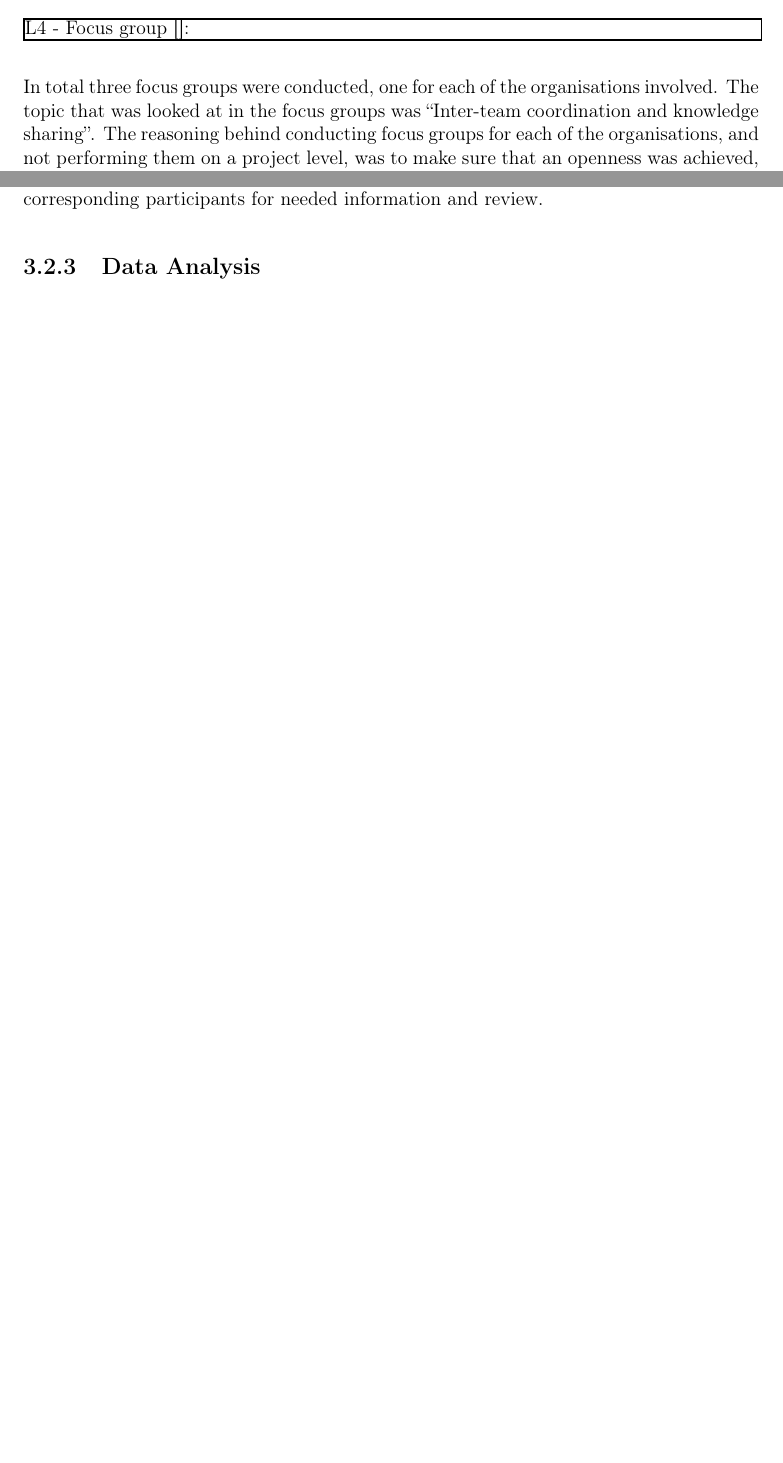
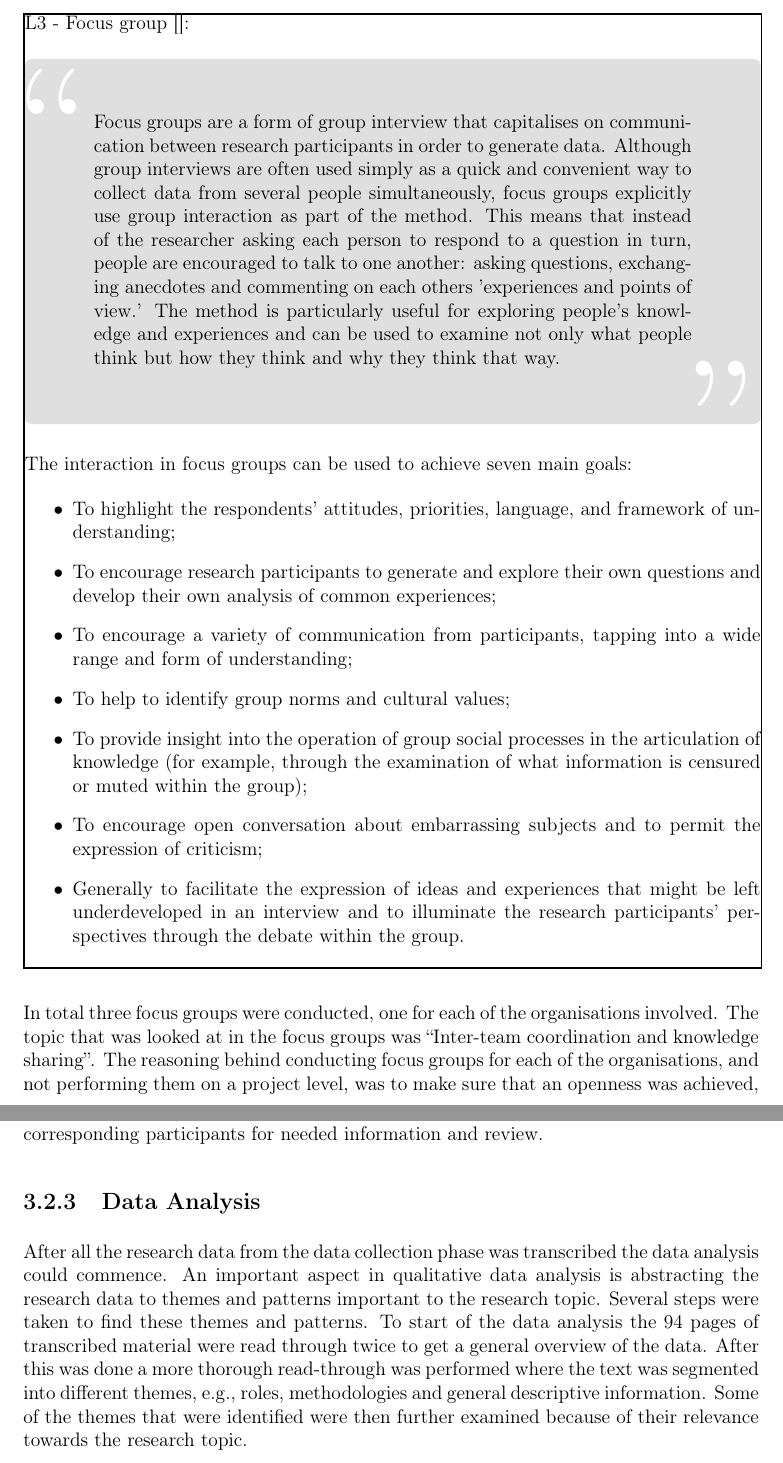
Before and after one commit to EspenAndreassen/Master, a LaTeX thesis (Report/report.tex, which reads Report/method.tex): two parts of pages 38 and 39 of 49 before the commit and two parts of pages 39 and 40 of 50 after it, joined at a grey line, cut so that both start at the same text, the shorter picture padded with empty space. Compiled offline with pdfLaTeX.

Commit message:
Method-chapter

```diff
--- a/Report/method.tex
+++ b/Report/method.tex
@@ -128,8 +124,27 @@ For the data collection in the exploratory case study focus groups were selected
 \vspace{0.5cm}
 
 %TODO
-\fbox{\parbox{\textwidth}{L4 -  Focus group \cite{}:
+\fbox{\parbox{\textwidth}{L3 -  Focus group \cite{}:
 
+\vspace{0.5cm}
+
+\begin{fancyquotes}
+Focus groups are a form of group interview that capitalises on communication between research participants in order to generate data. Although group interviews are often used simply as a quick and convenient way to collect data from several people simultaneously, focus groups explicitly use group interaction as part of the method. This means that instead of the researcher asking each person to respond to a question in turn, people are encouraged to talk to one another: asking questions, exchanging anecdotes and commenting on each others 'experiences and points of view.' The method is particularly useful for exploring people's knowledge and experiences and can be used to examine not only what people think but how they think and why they think that way.
+\end{fancyquotes}
+
+\vspace{0.5cm}
+
+The interaction in focus groups can be used to achieve seven main goals:
+
+\begin{itemize}
+  \item To highlight the respondents' attitudes, priorities, language, and framework of understanding;
+  \item To encourage research participants to generate and explore their own questions and develop their own analysis of common experiences;
+  \item To encourage a variety of communication from participants, tapping into a wide range and form of understanding;
+  \item To help to identify group norms and cultural values;
+  \item To provide insight into the operation of group social processes in the articulation of knowledge (for example, through the examination of what information is censured or muted within the group);
+  \item To encourage open conversation about embarrassing subjects and to permit the expression of criticism;
+  \item Generally to facilitate the expression of ideas and experiences that might be left underdeveloped in an interview and to illuminate the research participants' perspectives through the debate within the group.
+\end{itemize}
 }}
 
 \vspace{0.5cm}
@@ -157,3 +172,6 @@ The organisations were asked to provide their most relevant personnel to attend
 Before the focus group sessions were conducted interview guides were developed, as well as a rough timeline of the project. The timeline was used to freshen the participants' memories about key events. In the focus groups the role of the researcher was to moderate the discussion and take notes. At the start of each focus group the participants were asked to explain their role(s) in the Omega-project. All of the focus group meetings were recorded digitally and transcribed at a later point in time, and whiteboard drawings were documented through pictures. In total the three focus groups resulted in 94 pages of transcribed material. Minutes of each focus group was also sent to each of the corresponding participants for needed information and review.
 
 \subsection{Data Analysis}
+
+%TODO: Skriv mer utfyllende
+After all the research data from the data collection phase was transcribed the data analysis could commence. An important aspect in qualitative data analysis is abstracting the research data to themes and patterns important to the research topic. Several steps were taken to find these themes and patterns. To start of the data analysis the 94 pages of transcribed material were read through twice to get a general overview of the data. After this was done a more thorough read-through was performed where the text was segmented into different themes, e.g., roles, methodologies and general descriptive information. Some of the themes that were identified were then further examined because of their relevance towards the research topic.
```
Also changed, not shown: Prosjektmateriale/bmj00603-0031.pdf (added), Report/report.pdf, Report/method.tex (16 more changed lines), 13 other files.
